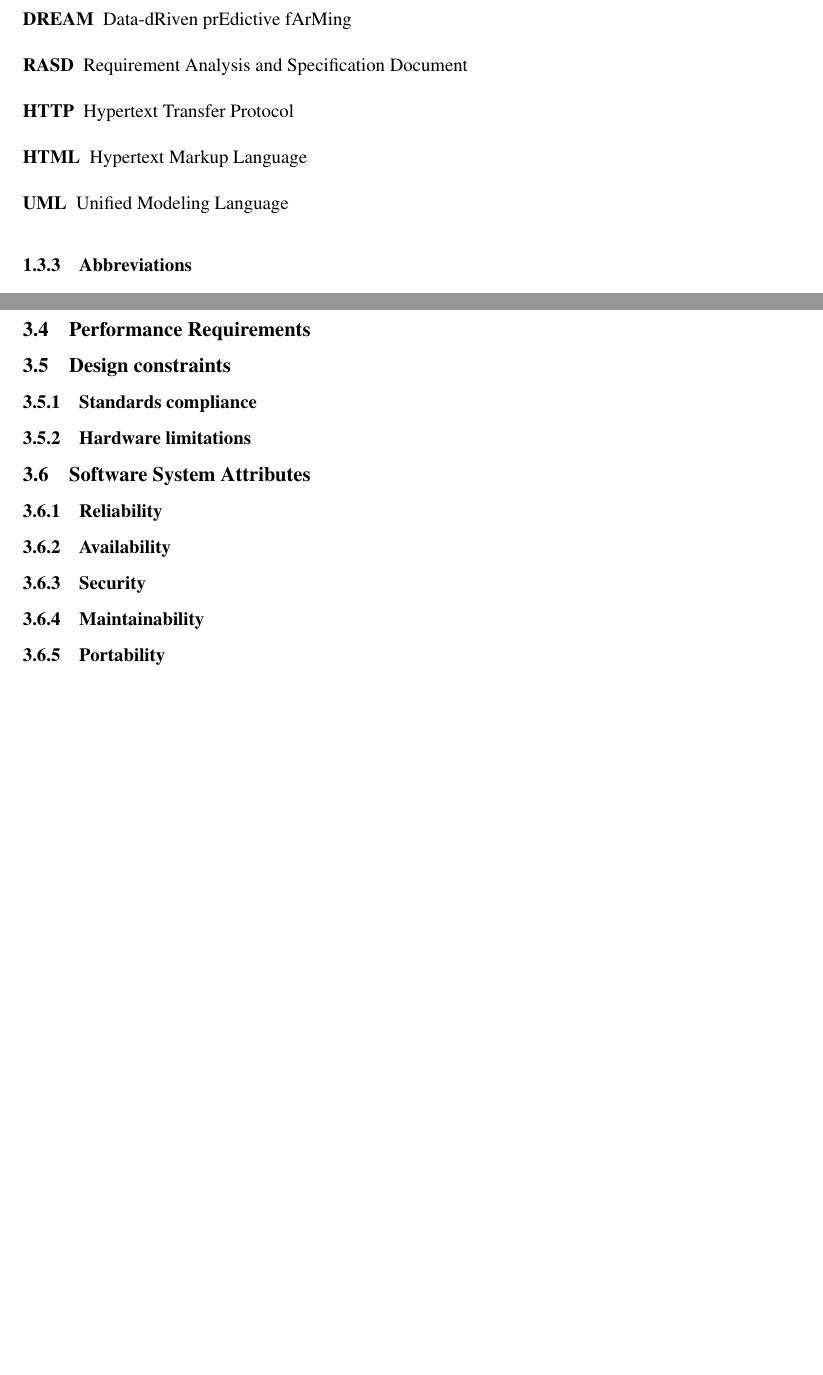
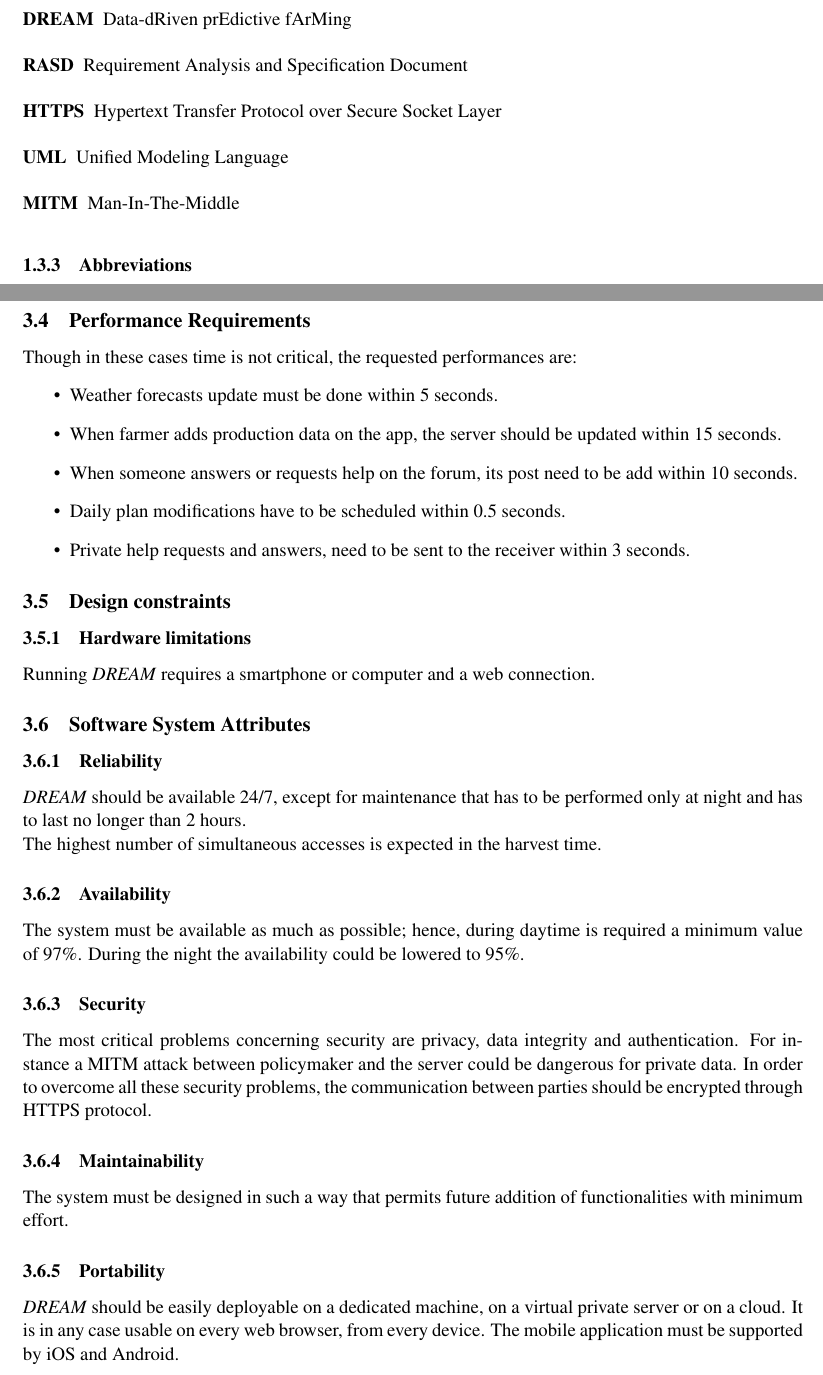
Before and after one commit to fraleone99/IovineLandiniLeone, a LaTeX document (RASD/main.tex, which reads RASD/Files/introduction.tex, RASD/Files/requirements.tex): two parts of pages 9 and 44 of 47, joined at a grey line, cut so that both start at the same text, the shorter picture padded with empty space. Compiled offline with pdfLaTeX; a LaTeX package or settings file that is missing is left out.

Commit message:
Complete requirements

```diff
--- a/RASD/Files/introduction.tex
+++ b/RASD/Files/introduction.tex
@@ -123,9 +123,9 @@ those strictly related to the system ("The Machine"), and those in common betwee
 \begin{description}
     \item [DREAM] Data-dRiven prEdictive fArMing
     \item [RASD] Requirement Analysis and Specification Document
-    \item [HTTP] Hypertext Transfer Protocol
-    \item [HTML] Hypertext Markup Language
+    \item [HTTPS] Hypertext Transfer Protocol over Secure Socket Layer
     \item [UML] Unified Modeling Language
+    \item [MITM] Man-In-The-Middle
 \end{description}
 
 \subsubsection{Abbreviations}
--- a/RASD/Files/requirements.tex
+++ b/RASD/Files/requirements.tex
@@ -633,15 +633,39 @@ events but overcome the threshold nevertheless.
 
 \newpage
 \subsection{Performance Requirements}
+Though in these cases time is not critical, the requested performances are:
+\begin{itemize}
+    \item Weather forecasts update must be done within 5 seconds.
+    \item When farmer adds production data on the app, the server should be updated within 15 seconds.
+    \item When someone answers or requests help on the forum, its post need to be add within 10 seconds.
+    \item Daily plan modifications have to be scheduled within 0.5 seconds.
+    \item Private help requests and answers, need to be sent to the receiver within 3 seconds.
+\end{itemize}
+
 
 \subsection{Design constraints}
-\subsubsection{Standards compliance}
-
 \subsubsection{Hardware limitations}
+Running \emph{DREAM} requires a smartphone or computer and a web connection.
 
 \subsection{Software System Attributes}
 \subsubsection{Reliability}
+\emph{DREAM} should be available 24/7, except for maintenance that has to be performed
+only at night and has to last no longer than 2 hours.
+\newline The highest number of simultaneous accesses is expected in the harvest time.
+
 \subsubsection{Availability}
+The system must be available as much as possible; hence, during daytime is required a minimum value of 97\%.
+During the night the availability could be lowered to 95\%.
+
 \subsubsection{Security}
+The most critical problems concerning security are privacy, data integrity and authentication. For instance a
+MITM attack between policymaker and the server could be dangerous for private data. In order to overcome all
+these security problems, the communication between parties should be encrypted through HTTPS protocol.
+
 \subsubsection{Maintainability}
+The system must be designed in such a way that permits future addition of functionalities with minimum effort.
+
 \subsubsection{Portability}
+\emph{DREAM} should be easily deployable on a dedicated machine, on a virtual private server or on a cloud.
+It is in any case usable on every web browser, from every device. The mobile application must be supported by iOS
+and Android.
```
